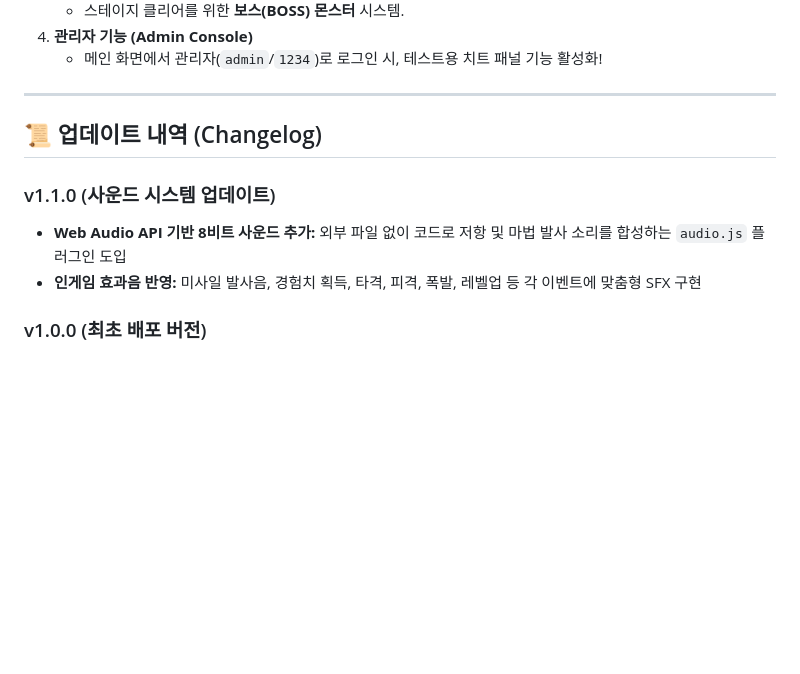
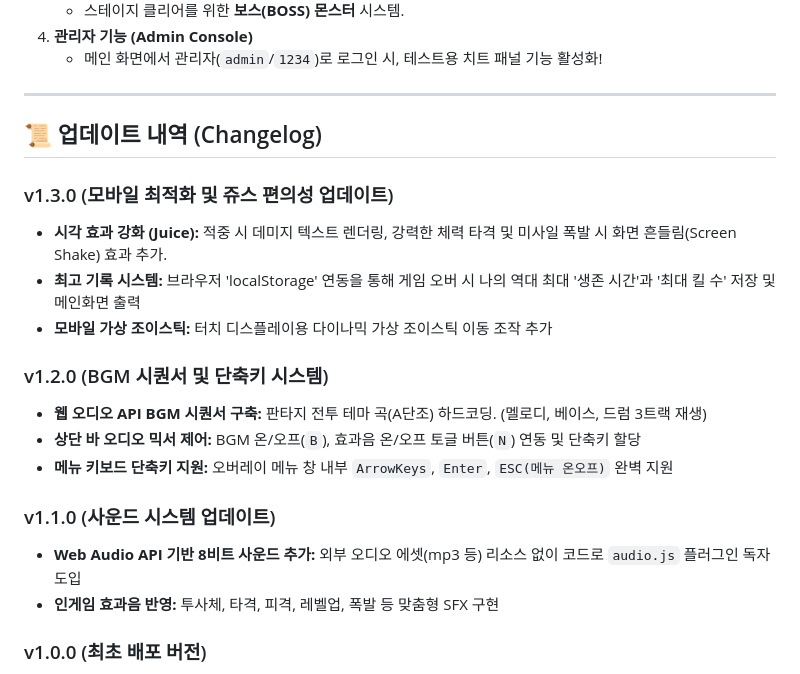
Before and after one commit to yseho031018/arcane-barrage, a Markdown page: README.md, the part around the change. GitHub-like rendering; blank space fills up the shorter version.

Commit message:
docs: 버전 업데이트 내역(v1.2.0, v1.3.0) README 문서화

```diff
--- a/README.md
+++ b/README.md
@@ -37,9 +37,19 @@
 
 ## 📜 업데이트 내역 (Changelog)
 
+### v1.3.0 (모바일 최적화 및 쥬스 편의성 업데이트)
+*   **시각 효과 강화 (Juice):** 적중 시 데미지 텍스트 렌더링, 강력한 체력 타격 및 미사일 폭발 시 화면 흔들림(Screen Shake) 효과 추가.
+*   **최고 기록 시스템:** 브라우저 'localStorage' 연동을 통해 게임 오버 시 나의 역대 최대 '생존 시간'과 '최대 킬 수' 저장 및 메인화면 출력
+*   **모바일 가상 조이스틱:** 터치 디스플레이용 다이나믹 가상 조이스틱 이동 조작 추가
+
+### v1.2.0 (BGM 시퀀서 및 단축키 시스템)
+*   **웹 오디오 API BGM 시퀀서 구축:** 판타지 전투 테마 곡(A단조) 하드코딩. (멜로디, 베이스, 드럼 3트랙 재생)
+*   **상단 바 오디오 믹서 제어:** BGM 온/오프(`B`), 효과음 온/오프 토글 버튼(`N`) 연동 및 단축키 할당
+*   **메뉴 키보드 단축키 지원:** 오버레이 메뉴 창 내부 `ArrowKeys`, `Enter`, `ESC(메뉴 온오프)` 완벽 지원
+
 ### v1.1.0 (사운드 시스템 업데이트)
-*   **Web Audio API 기반 8비트 사운드 추가:** 외부 파일 없이 코드로 저항 및 마법 발사 소리를 합성하는 `audio.js` 플러그인 도입
-*   **인게임 효과음 반영:** 미사일 발사음, 경험치 획득, 타격, 피격, 폭발, 레벨업 등 각 이벤트에 맞춤형 SFX 구현
+*   **Web Audio API 기반 8비트 사운드 추가:** 외부 오디오 에셋(mp3 등) 리소스 없이 코드로 `audio.js` 플러그인 독자 도입
+*   **인게임 효과음 반영:** 투사체, 타격, 피격, 레벨업, 폭발 등 맞춤형 SFX 구현
 
 ### v1.0.0 (최초 배포 버전)
 *   **코어 플레이 루프 완성:** 적 생성, 플레이어 조작, 경험치 시스템 기능 도입
```
